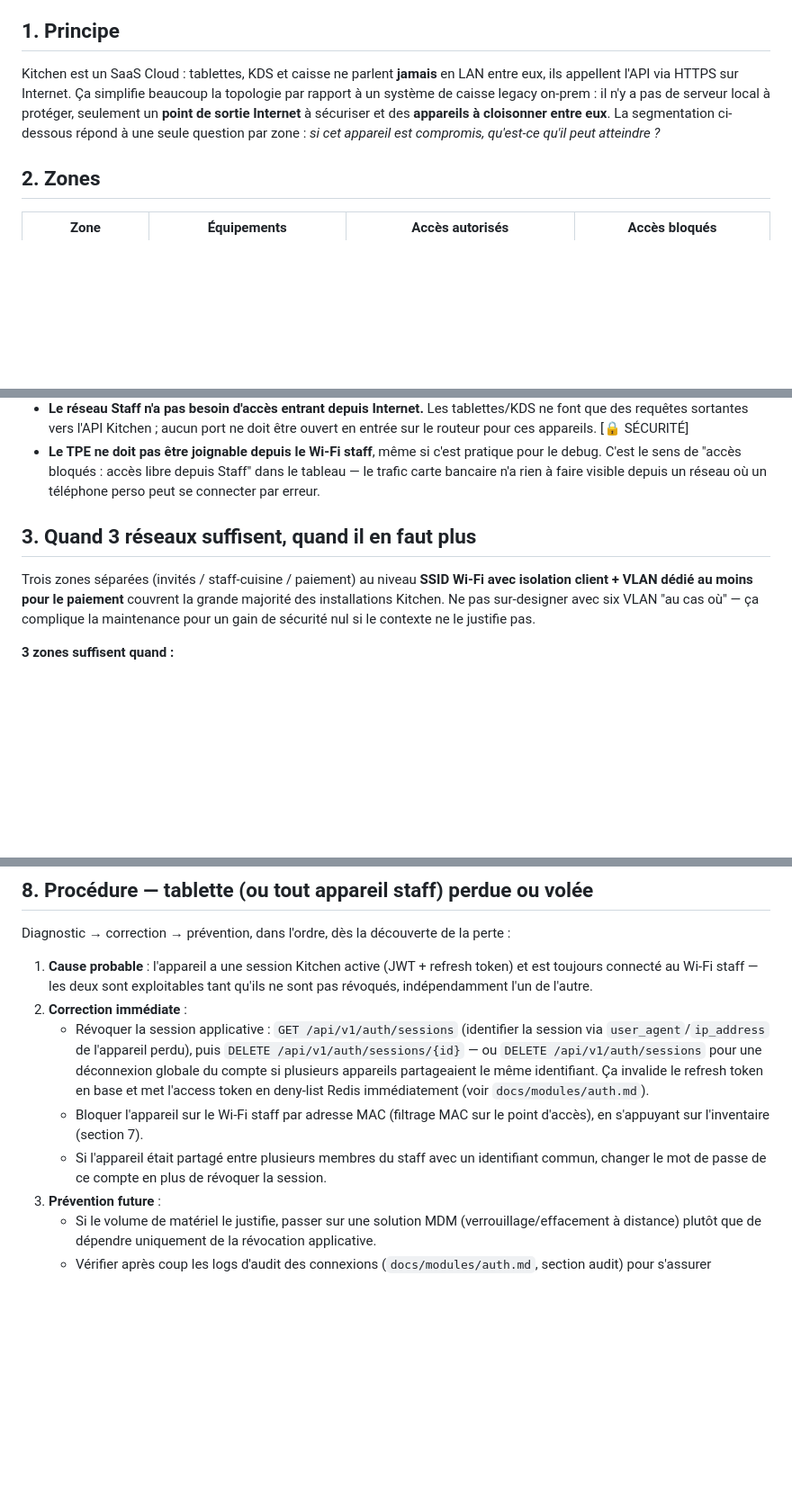
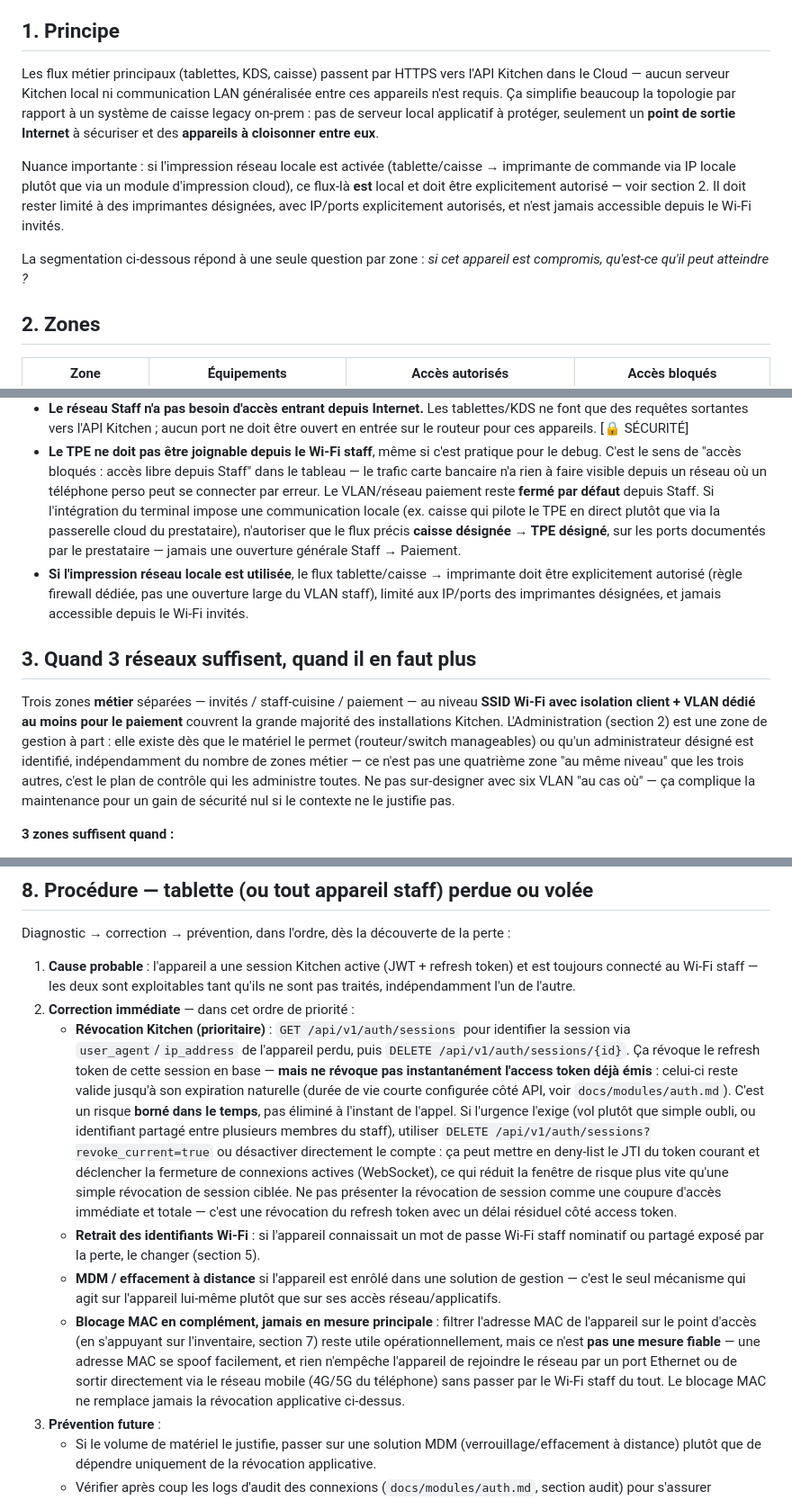
Before and after one commit to LeM9700/api-kitchen, a Markdown page: docs/network-deployment-guide.md, 3 parts joined by grey strips. Shown at 90% size. Rendered like a GitHub page; blank space fills up the shorter version.

Commit message:
docs: fix accuracy issues in network deployment guide
- Principe : Kitchen n'est plus décrit comme "100% Cloud, jamais de LAN"
  mais avec la nuance de l'impression réseau locale explicitement
  autorisée par imprimante/IP/port, jamais depuis le Wi-Fi invités.
- Procédure tablette perdue : distinguer révocation du refresh token
  (DELETE /auth/sessions/{id}) de la révocation immédiate de l'access
  token (revoke_current=true / désactivation de compte), sans prétendre
  à une mise en deny-list Redis instantanée pour toute session ciblée.
- Blocage MAC repositionné comme mesure complémentaire non fiable
  (spoofing, Ethernet, réseau mobile), après révocation Kitchen, retrait
  des identifiants Wi-Fi et MDM.
- Paiement : VLAN fermé par défaut depuis Staff, avec règle d'exception
  limitée à caisse désignée -> TPE désigné si intégration locale requise.
- Clarification zones métier (invités/staff/paiement) vs Administration,
  qui est un plan de contrôle séparé plutôt qu'une quatrième zone au
  même niveau.

Co-Authored-By: Claude Sonnet 5 <noreply@anthropic.com>
Claude-Session: https://claude.ai/code/session_01MW3Rys34RrektzJMHPirga

```diff
--- a/docs/network-deployment-guide.md
+++ b/docs/network-deployment-guide.md
@@ -8,11 +8,19 @@ opérationnelles côté API, voir [RUNBOOK.md](../RUNBOOK.md).
 
 ## 1. Principe
 
-Kitchen est un SaaS Cloud : tablettes, KDS et caisse ne parlent **jamais** en LAN entre eux, ils
-appellent l'API via HTTPS sur Internet. Ça simplifie beaucoup la topologie par rapport à un
-système de caisse legacy on-prem : il n'y a pas de serveur local à protéger, seulement un
-**point de sortie Internet** à sécuriser et des **appareils à cloisonner entre eux**. La
-segmentation ci-dessous répond à une seule question par zone : *si cet appareil est compromis,
+Les flux métier principaux (tablettes, KDS, caisse) passent par HTTPS vers l'API Kitchen dans le
+Cloud — aucun serveur Kitchen local ni communication LAN généralisée entre ces appareils n'est
+requis. Ça simplifie beaucoup la topologie par rapport à un système de caisse legacy on-prem : pas
+de serveur local applicatif à protéger, seulement un **point de sortie Internet** à sécuriser et
+des **appareils à cloisonner entre eux**.
+
+Nuance importante : si l'impression réseau locale est activée (tablette/caisse → imprimante de
+commande via IP locale plutôt que via un module d'impression cloud), ce flux-là **est** local et
+doit être explicitement autorisé — voir section 2. Il doit rester limité à des imprimantes
+désignées, avec IP/ports explicitement autorisés, et n'est jamais accessible depuis le Wi-Fi
+invités.
+
+La segmentation ci-dessous répond à une seule question par zone : *si cet appareil est compromis,
 qu'est-ce qu'il peut atteindre ?*
 
 ## 2. Zones
@@ -35,14 +43,25 @@ Points qui ne sont pas dans le tableau mais qui font échouer un déploiement en
 - **Le TPE ne doit pas être joignable depuis le Wi-Fi staff**, même si c'est pratique pour le
   debug. C'est le sens de "accès bloqués : accès libre depuis Staff" dans le tableau — le trafic
   carte bancaire n'a rien à faire visible depuis un réseau où un téléphone perso peut se connecter
-  par erreur.
+  par erreur. Le VLAN/réseau paiement reste **fermé par défaut** depuis Staff. Si l'intégration du
+  terminal impose une communication locale (ex. caisse qui pilote le TPE en direct plutôt que via
+  la passerelle cloud du prestataire), n'autoriser que le flux précis **caisse désignée → TPE
+  désigné**, sur les ports documentés par le prestataire — jamais une ouverture générale
+  Staff → Paiement.
+- **Si l'impression réseau locale est utilisée**, le flux tablette/caisse → imprimante doit être
+  explicitement autorisé (règle firewall dédiée, pas une ouverture large du VLAN staff), limité aux
+  IP/ports des imprimantes désignées, et jamais accessible depuis le Wi-Fi invités.
 
 ## 3. Quand 3 réseaux suffisent, quand il en faut plus
 
-Trois zones séparées (invités / staff-cuisine / paiement) au niveau **SSID Wi-Fi avec isolation
-client + VLAN dédié au moins pour le paiement** couvrent la grande majorité des installations
-Kitchen. Ne pas sur-designer avec six VLAN "au cas où" — ça complique la maintenance pour un gain
-de sécurité nul si le contexte ne le justifie pas.
+Trois zones **métier** séparées — invités / staff-cuisine / paiement — au niveau **SSID Wi-Fi avec
+isolation client + VLAN dédié au moins pour le paiement** couvrent la grande majorité des
+installations Kitchen. L'Administration (section 2) est une zone de gestion à part : elle existe
+dès que le matériel le permet (routeur/switch manageables) ou qu'un administrateur désigné est
+identifié, indépendamment du nombre de zones métier — ce n'est pas une quatrième zone "au même
+niveau" que les trois autres, c'est le plan de contrôle qui les administre toutes. Ne pas
+sur-designer avec six VLAN "au cas où" — ça complique la maintenance pour un gain de sécurité nul
+si le contexte ne le justifie pas.
 
 **3 zones suffisent quand :**
 - Un seul site, une seule caisse/back-office.
@@ -127,18 +147,32 @@ identifier rapidement quel appareil bloquer sur le Wi-Fi ni quelle session appli
 Diagnostic → correction → prévention, dans l'ordre, dès la découverte de la perte :
 
 1. **Cause probable** : l'appareil a une session Kitchen active (JWT + refresh token) et est
-   toujours connecté au Wi-Fi staff — les deux sont exploitables tant qu'ils ne sont pas révoqués,
+   toujours connecté au Wi-Fi staff — les deux sont exploitables tant qu'ils ne sont pas traités,
    indépendamment l'un de l'autre.
-2. **Correction immédiate** :
-   - Révoquer la session applicative : `GET /api/v1/auth/sessions` (identifier la session via
-     `user_agent`/`ip_address` de l'appareil perdu), puis `DELETE /api/v1/auth/sessions/{id}` —
-     ou `DELETE /api/v1/auth/sessions` pour une déconnexion globale du compte si plusieurs
-     appareils partageaient le même identifiant. Ça invalide le refresh token en base et met
-     l'access token en deny-list Redis immédiatement (voir `docs/modules/auth.md`).
-   - Bloquer l'appareil sur le Wi-Fi staff par adresse MAC (filtrage MAC sur le point d'accès),
-     en s'appuyant sur l'inventaire (section 7).
-   - Si l'appareil était partagé entre plusieurs membres du staff avec un identifiant commun,
-     changer le mot de passe de ce compte en plus de révoquer la session.
+2. **Correction immédiate** — dans cet ordre de priorité :
+   - **Révocation Kitchen (prioritaire)** : `GET /api/v1/auth/sessions` pour identifier la session
+     via `user_agent`/`ip_address` de l'appareil perdu, puis `DELETE /api/v1/auth/sessions/{id}`.
+     Ça révoque le refresh token de cette session en base — **mais ne révoque pas instantanément
+     l'access token déjà émis** : celui-ci reste valide jusqu'à son expiration naturelle (durée de
+     vie courte configurée côté API, voir `docs/modules/auth.md`). C'est un risque **borné dans le
+     temps**, pas éliminé à l'instant de l'appel.
+     Si l'urgence l'exige (vol plutôt que simple oubli, ou identifiant partagé entre plusieurs
+     membres du staff), utiliser `DELETE /api/v1/auth/sessions?revoke_current=true` ou désactiver
+     directement le compte : ça peut mettre en deny-list le JTI du token courant et déclencher la
+     fermeture de connexions actives (WebSocket), ce qui réduit la fenêtre de risque plus vite
+     qu'une simple révocation de session ciblée. Ne pas présenter la révocation de session comme
+     une coupure d'accès immédiate et totale — c'est une révocation du refresh token avec un délai
+     résiduel côté access token.
+   - **Retrait des identifiants Wi-Fi** : si l'appareil connaissait un mot de passe Wi-Fi staff
+     nominatif ou partagé exposé par la perte, le changer (section 5).
+   - **MDM / effacement à distance** si l'appareil est enrôlé dans une solution de gestion — c'est
+     le seul mécanisme qui agit sur l'appareil lui-même plutôt que sur ses accès réseau/applicatifs.
+   - **Blocage MAC en complément, jamais en mesure principale** : filtrer l'adresse MAC de
+     l'appareil sur le point d'accès (en s'appuyant sur l'inventaire, section 7) reste utile
+     opérationnellement, mais ce n'est **pas une mesure fiable** — une adresse MAC se spoof
+     facilement, et rien n'empêche l'appareil de rejoindre le réseau par un port Ethernet ou de
+     sortir directement via le réseau mobile (4G/5G du téléphone) sans passer par le Wi-Fi staff
+     du tout. Le blocage MAC ne remplace jamais la révocation applicative ci-dessus.
 3. **Prévention future** :
    - Si le volume de matériel le justifie, passer sur une solution MDM (verrouillage/effacement
      à distance) plutôt que de dépendre uniquement de la révocation applicative.
```
Also changed, not shown: other parts of docs/network-deployment-guide.md (+4 -3 lines).
